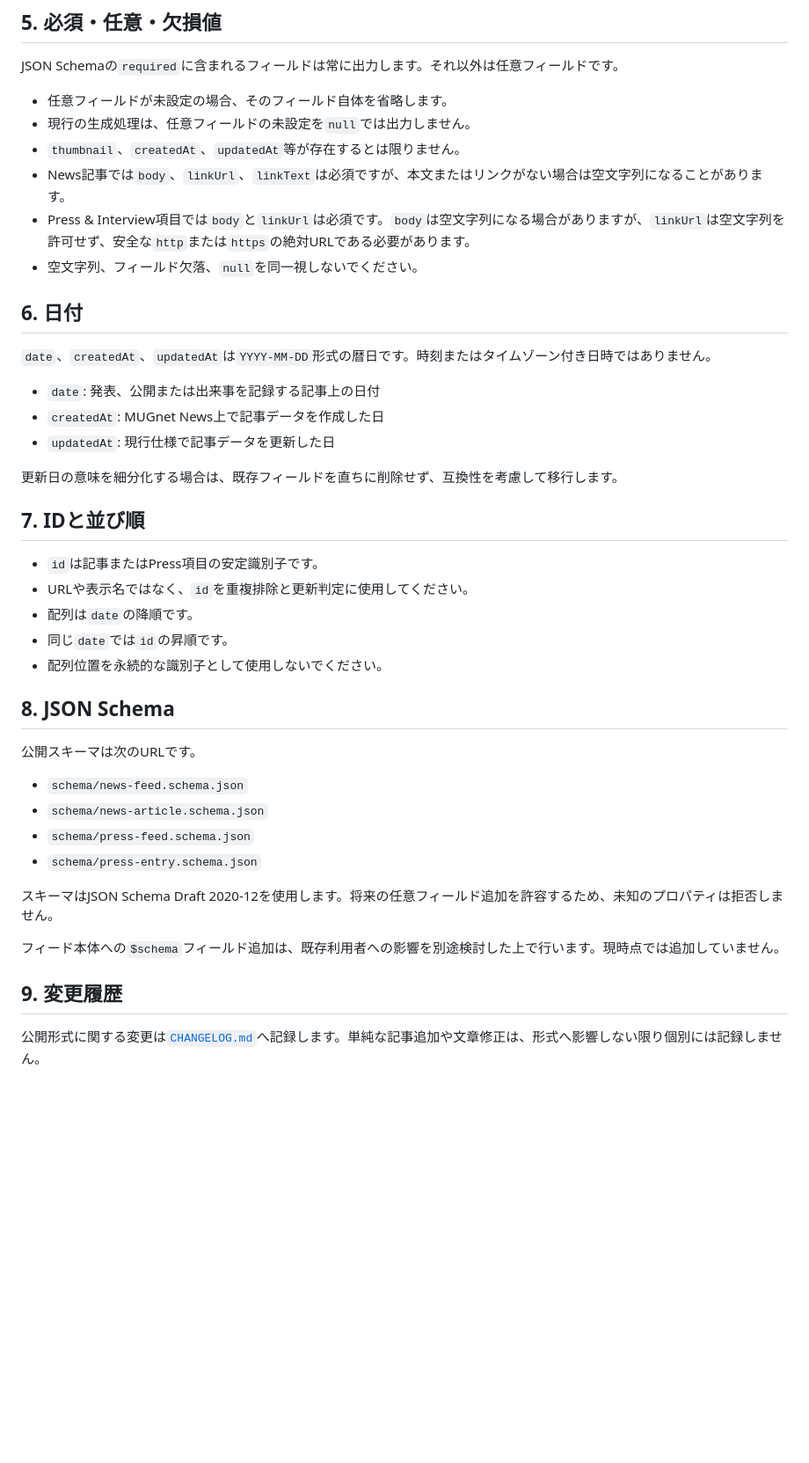
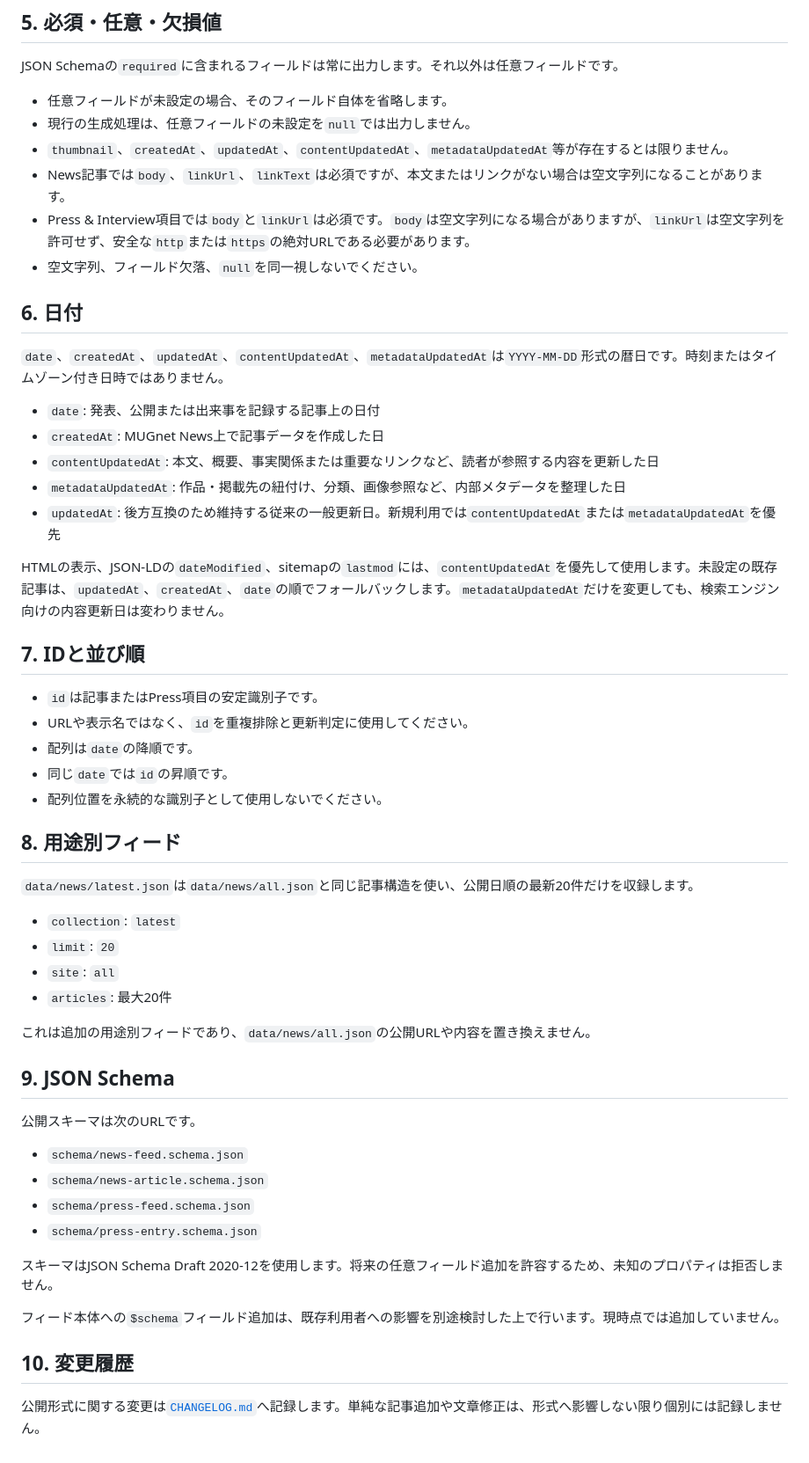
Before and after one commit to Zakinu/MUGnet-News, a Markdown page: docs/versioning.md, the part around one of its changes. Shown at 88% size. GitHub-like rendering; blank space fills up the shorter version.

Commit message:
更新日とlatestフィードの仕様を文書化する

```diff
--- a/docs/versioning.md
+++ b/docs/versioning.md
@@ -54,20 +54,22 @@ JSON Schemaの`required`に含まれるフィールドは常に出力します
 
 - 任意フィールドが未設定の場合、そのフィールド自体を省略します。
 - 現行の生成処理は、任意フィールドの未設定を`null`では出力しません。
-- `thumbnail`、`createdAt`、`updatedAt`等が存在するとは限りません。
+- `thumbnail`、`createdAt`、`updatedAt`、`contentUpdatedAt`、`metadataUpdatedAt`等が存在するとは限りません。
 - News記事では`body`、`linkUrl`、`linkText`は必須ですが、本文またはリンクがない場合は空文字列になることがあります。
 - Press & Interview項目では`body`と`linkUrl`は必須です。`body`は空文字列になる場合がありますが、`linkUrl`は空文字列を許可せず、安全な`http`または`https`の絶対URLである必要があります。
 - 空文字列、フィールド欠落、`null`を同一視しないでください。
 
 ## 6. 日付
 
-`date`、`createdAt`、`updatedAt`は`YYYY-MM-DD`形式の暦日です。時刻またはタイムゾーン付き日時ではありません。
+`date`、`createdAt`、`updatedAt`、`contentUpdatedAt`、`metadataUpdatedAt`は`YYYY-MM-DD`形式の暦日です。時刻またはタイムゾーン付き日時ではありません。
 
 - `date`: 発表、公開または出来事を記録する記事上の日付
 - `createdAt`: MUGnet News上で記事データを作成した日
-- `updatedAt`: 現行仕様で記事データを更新した日
+- `contentUpdatedAt`: 本文、概要、事実関係または重要なリンクなど、読者が参照する内容を更新した日
+- `metadataUpdatedAt`: 作品・掲載先の紐付け、分類、画像参照など、内部メタデータを整理した日
+- `updatedAt`: 後方互換のため維持する従来の一般更新日。新規利用では`contentUpdatedAt`または`metadataUpdatedAt`を優先
 
-更新日の意味を細分化する場合は、既存フィールドを直ちに削除せず、互換性を考慮して移行します。
+HTMLの表示、JSON-LDの`dateModified`、sitemapの`lastmod`には、`contentUpdatedAt`を優先して使用します。未設定の既存記事は、`updatedAt`、`createdAt`、`date`の順でフォールバックします。`metadataUpdatedAt`だけを変更しても、検索エンジン向けの内容更新日は変わりません。
 
 ## 7. IDと並び順
 
@@ -77,7 +79,18 @@ JSON Schemaの`required`に含まれるフィールドは常に出力します
 - 同じ`date`では`id`の昇順です。
 - 配列位置を永続的な識別子として使用しないでください。
 
-## 8. JSON Schema
+## 8. 用途別フィード
+
+`data/news/latest.json`は`data/news/all.json`と同じ記事構造を使い、公開日順の最新20件だけを収録します。
+
+- `collection`: `latest`
+- `limit`: `20`
+- `site`: `all`
+- `articles`: 最大20件
+
+これは追加の用途別フィードであり、`data/news/all.json`の公開URLや内容を置き換えません。
+
+## 9. JSON Schema
 
 公開スキーマは次のURLです。
 
@@ -90,6 +103,6 @@ JSON Schemaの`required`に含まれるフィールドは常に出力します
 
 フィード本体への`$schema`フィールド追加は、既存利用者への影響を別途検討した上で行います。現時点では追加していません。
 
-## 9. 変更履歴
+## 10. 変更履歴
 
 公開形式に関する変更は[`CHANGELOG.md`](../CHANGELOG.md)へ記録します。単純な記事追加や文章修正は、形式へ影響しない限り個別には記録しません。
```
Also changed, not shown: other parts of docs/versioning.md (+1 -1 lines).
